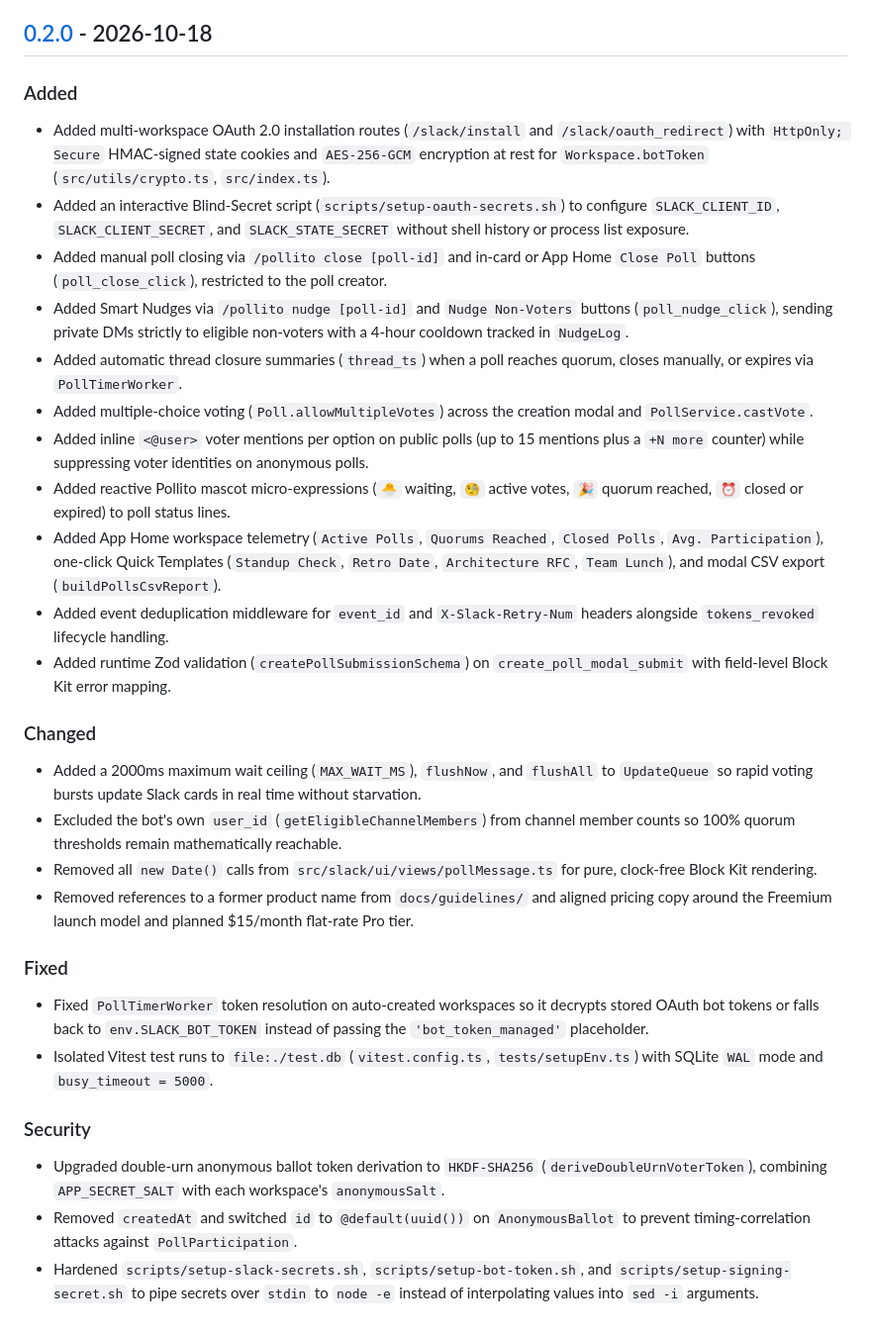
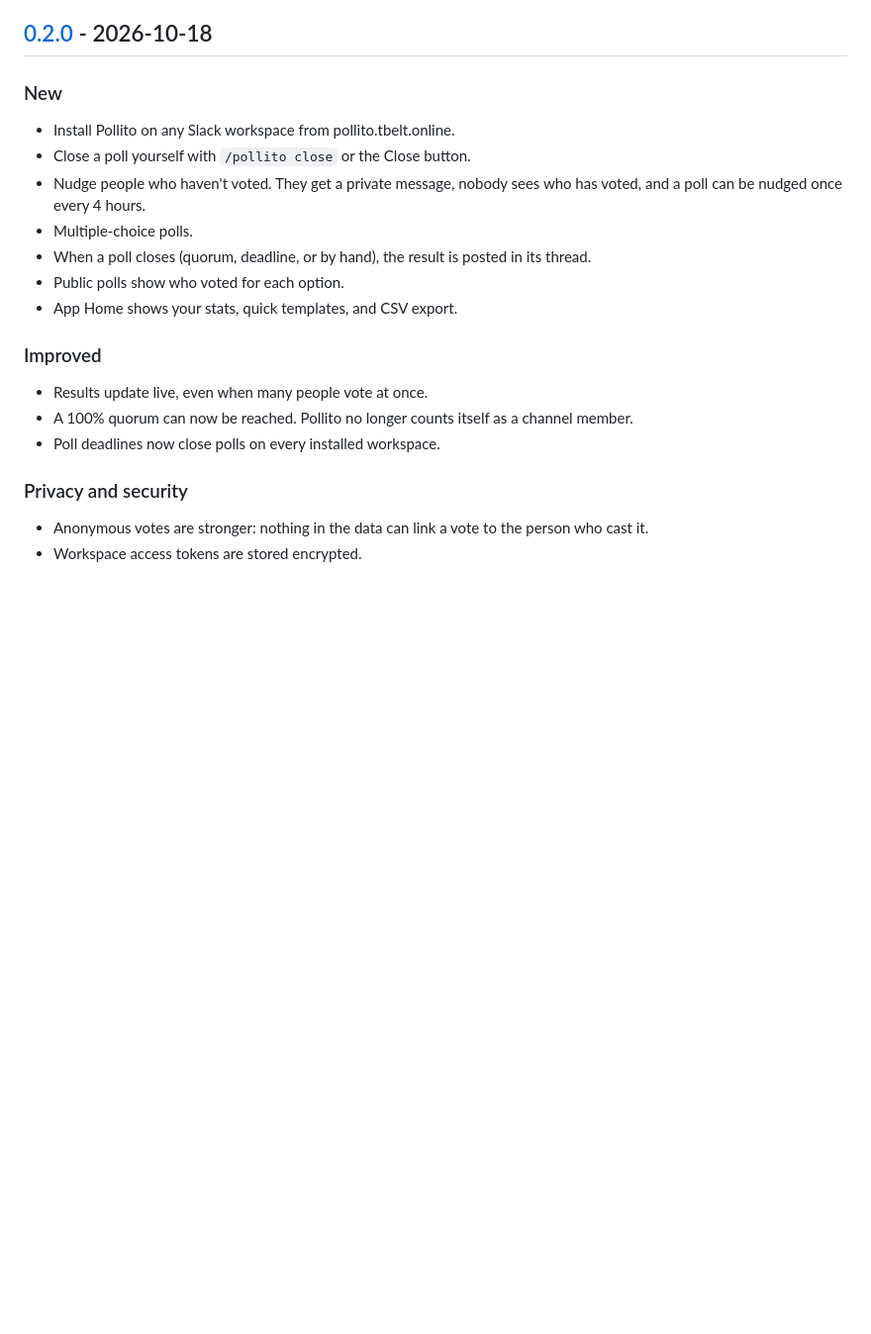
Before and after one commit to tBeltty/pollito, a Markdown page: CHANGELOG.md, the part around the change. Shown at 99% size. GitHub-like rendering; blank space fills up the shorter version.

Commit message:
docs(changelog): rewrite the 0.2.0 notes in plain language

```diff
--- a/CHANGELOG.md
+++ b/CHANGELOG.md
@@ -29,33 +29,23 @@ and this project adheres to [Semantic Versioning](https://semver.org/spec/v2.0.0
 
 ## [0.2.0] - 2026-10-18
 
-### Added
-- Added multi-workspace OAuth 2.0 installation routes (`/slack/install` and `/slack/oauth_redirect`) with `HttpOnly; Secure` HMAC-signed state cookies and `AES-256-GCM` encryption at rest for `Workspace.botToken` (`src/utils/crypto.ts`, `src/index.ts`).
-- Added an interactive Blind-Secret script (`scripts/setup-oauth-secrets.sh`) to configure `SLACK_CLIENT_ID`, `SLACK_CLIENT_SECRET`, and `SLACK_STATE_SECRET` without shell history or process list exposure.
-- Added manual poll closing via `/pollito close [poll-id]` and in-card or App Home `Close Poll` buttons (`poll_close_click`), restricted to the poll creator.
-- Added Smart Nudges via `/pollito nudge [poll-id]` and `Nudge Non-Voters` buttons (`poll_nudge_click`), sending private DMs strictly to eligible non-voters with a 4-hour cooldown tracked in `NudgeLog`.
-- Added automatic thread closure summaries (`thread_ts`) when a poll reaches quorum, closes manually, or expires via `PollTimerWorker`.
-- Added multiple-choice voting (`Poll.allowMultipleVotes`) across the creation modal and `PollService.castVote`.
-- Added inline `<@user>` voter mentions per option on public polls (up to 15 mentions plus a `+N more` counter) while suppressing voter identities on anonymous polls.
-- Added reactive Pollito mascot micro-expressions (`🐣` waiting, `🧐` active votes, `🎉` quorum reached, `⏰` closed or expired) to poll status lines.
-- Added App Home workspace telemetry (`Active Polls`, `Quorums Reached`, `Closed Polls`, `Avg. Participation`), one-click Quick Templates (`Standup Check`, `Retro Date`, `Architecture RFC`, `Team Lunch`), and modal CSV export (`buildPollsCsvReport`).
-- Added event deduplication middleware for `event_id` and `X-Slack-Retry-Num` headers alongside `tokens_revoked` lifecycle handling.
-- Added runtime Zod validation (`createPollSubmissionSchema`) on `create_poll_modal_submit` with field-level Block Kit error mapping.
+### New
+- Install Pollito on any Slack workspace from pollito.tbelt.online.
+- Close a poll yourself with `/pollito close` or the Close button.
+- Nudge people who haven't voted. They get a private message, nobody sees who has voted, and a poll can be nudged once every 4 hours.
+- Multiple-choice polls.
+- When a poll closes (quorum, deadline, or by hand), the result is posted in its thread.
+- Public polls show who voted for each option.
+- App Home shows your stats, quick templates, and CSV export.
 
-### Changed
-- Added a 2000ms maximum wait ceiling (`MAX_WAIT_MS`), `flushNow`, and `flushAll` to `UpdateQueue` so rapid voting bursts update Slack cards in real time without starvation.
-- Excluded the bot's own `user_id` (`getEligibleChannelMembers`) from channel member counts so 100% quorum thresholds remain mathematically reachable.
-- Removed all `new Date()` calls from `src/slack/ui/views/pollMessage.ts` for pure, clock-free Block Kit rendering.
-- Removed references to a former product name from `docs/guidelines/` and aligned pricing copy around the Freemium launch model and planned $15/month flat-rate Pro tier.
+### Improved
+- Results update live, even when many people vote at once.
+- A 100% quorum can now be reached. Pollito no longer counts itself as a channel member.
+- Poll deadlines now close polls on every installed workspace.
 
-### Fixed
-- Fixed `PollTimerWorker` token resolution on auto-created workspaces so it decrypts stored OAuth bot tokens or falls back to `env.SLACK_BOT_TOKEN` instead of passing the `'bot_token_managed'` placeholder.
-- Isolated Vitest test runs to `file:./test.db` (`vitest.config.ts`, `tests/setupEnv.ts`) with SQLite `WAL` mode and `busy_timeout = 5000`.
-
-### Security
-- Upgraded double-urn anonymous ballot token derivation to `HKDF-SHA256` (`deriveDoubleUrnVoterToken`), combining `APP_SECRET_SALT` with each workspace's `anonymousSalt`.
-- Removed `createdAt` and switched `id` to `@default(uuid())` on `AnonymousBallot` to prevent timing-correlation attacks against `PollParticipation`.
-- Hardened `scripts/setup-slack-secrets.sh`, `scripts/setup-bot-token.sh`, and `scripts/setup-signing-secret.sh` to pipe secrets over `stdin` to `node -e` instead of interpolating values into `sed -i` arguments.
+### Privacy and security
+- Anonymous votes are stronger: nothing in the data can link a vote to the person who cast it.
+- Workspace access tokens are stored encrypted.
 
 [Unreleased]: https://github.com/tBeltty/pollito/compare/v0.2.0...HEAD
 [0.2.0]: https://github.com/tBeltty/pollito/releases/tag/v0.2.0
```
